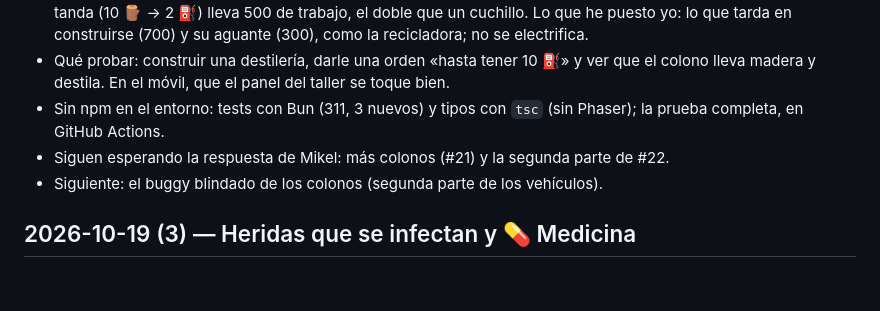
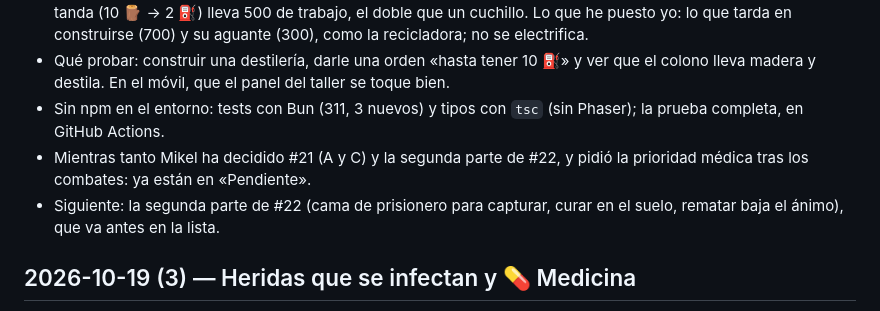
Before and after one commit to MikelJka/OxidoGame, a Markdown page: docs/PROGRESO.md, the part around the change. Drawn GitHub-style; blank space fills up the shorter version.

Commit message:
Diario: lo siguiente es la segunda parte de #22, ya decidida por Mikel
Co-Authored-By: Claude Opus 5.5 <noreply@anthropic.com>
Claude-Session: https://claude.ai/code/session_01EPGjz9Jiwu2mxLwTzqDH1D

```diff
--- a/docs/PROGRESO.md
+++ b/docs/PROGRESO.md
@@ -9,8 +9,8 @@ Diario de sesiones, la más reciente arriba.
 - **Destilería** en 🏗 → Talleres: 🔩20 ⚙️2, 2×2, se puede mover. Con una orden, un colono le lleva madera y cada tanda (10 🪵 → 2 ⛽) lleva 500 de trabajo, el doble que un cuchillo. Lo que he puesto yo: lo que tarda en construirse (700) y su aguante (300), como la recicladora; no se electrifica.
 - Qué probar: construir una destilería, darle una orden «hasta tener 10 ⛽» y ver que el colono lleva madera y destila. En el móvil, que el panel del taller se toque bien.
 - Sin npm en el entorno: tests con Bun (311, 3 nuevos) y tipos con `tsc` (sin Phaser); la prueba completa, en GitHub Actions.
-- Siguen esperando la respuesta de Mikel: más colonos (#21) y la segunda parte de #22.
-- Siguiente: el buggy blindado de los colonos (segunda parte de los vehículos).
+- Mientras tanto Mikel ha decidido #21 (A y C) y la segunda parte de #22, y pidió la prioridad médica tras los combates: ya están en «Pendiente».
+- Siguiente: la segunda parte de #22 (cama de prisionero para capturar, curar en el suelo, rematar baja el ánimo), que va antes en la lista.
 
 ## 2026-10-19 (3) — Heridas que se infectan y 💊 Medicina
 
```
